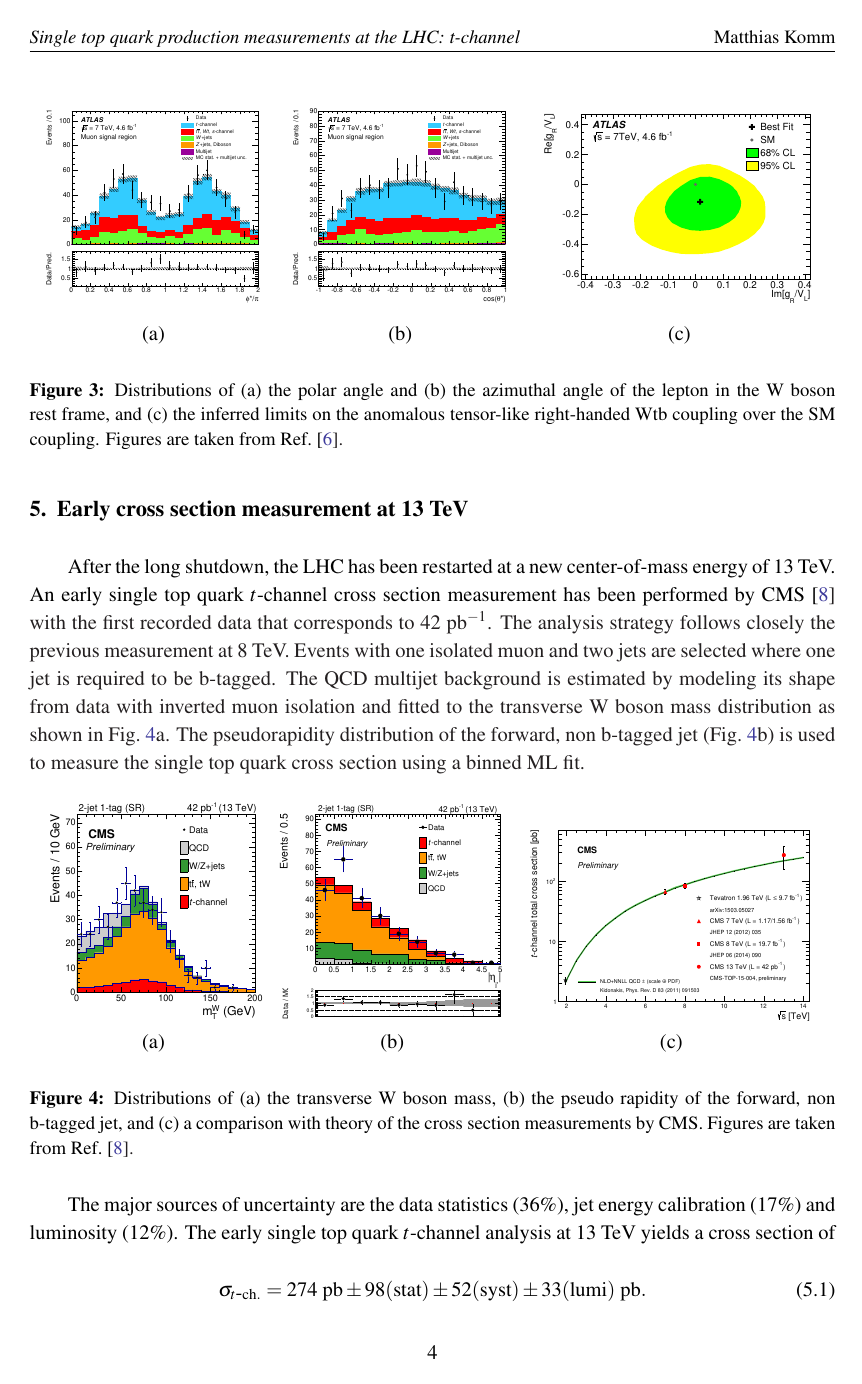
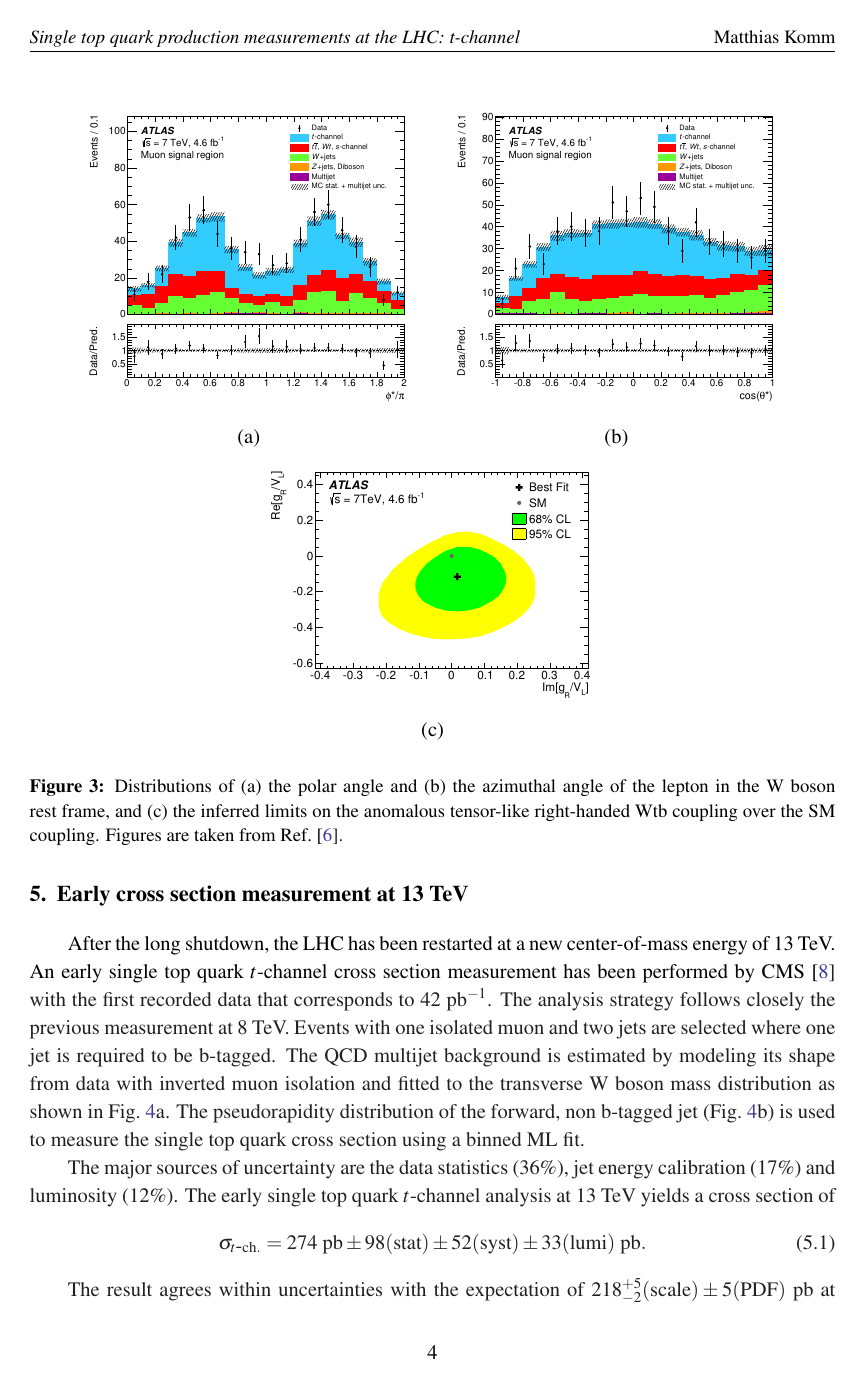
Before and after one commit to matt-komm/TOP2015, a LaTeX document (TOP2015.tex): page 4 of 5 before the commit and page 4 of 6 after it. Compiled offline with pdfLaTeX.

Commit message:
fixes to figures

```diff
--- a/TOP2015.tex
+++ b/TOP2015.tex
@@ -73,9 +76,11 @@ Single top quark events allow to probe the electroweak V-A structure because of
 
 \begin{figure}[htbp]
 \begin{center}
-\parbox[t]{0.3\textwidth}{\centering\includegraphics[width=0.29\textwidth]{atlas_anomcoupl/phi.pdf}\\(a)}
-\parbox[t]{0.3\textwidth}{\centering\includegraphics[width=0.29\textwidth]{atlas_anomcoupl/theta.pdf}\\(b)}
-\parbox[t]{0.38\textwidth}{\centering\includegraphics[width=0.36\textwidth]{atlas_anomcoupl/limits.pdf}\\(c)}
+\parbox[t]{0.45\textwidth}{\centering\includegraphics[width=0.43\textwidth]{atlas_anomcoupl/phi.pdf}}
+\parbox[t]{0.45\textwidth}{\centering\includegraphics[width=0.43\textwidth]{atlas_anomcoupl/theta.pdf}}\\
+\parbox[t]{0.45\textwidth}{\centering (a)}
+\parbox[t]{0.45\textwidth}{\centering (b)}\\\medskip
+\parbox[t]{0.99\textwidth}{\centering\includegraphics[width=0.43\textwidth]{atlas_anomcoupl/limits.pdf}\\(c)}
 \end{center}
 \caption{\label{fig:angles}Distributions of (a)~the polar angle and (b)~the azimuthal angle of the lepton in the W boson rest frame, and (c)~the inferred limits on the anomalous tensor-like right-handed Wtb coupling over the SM coupling. Figures are taken from Ref.~\cite{atlas-anomcoupl}.}
 \end{figure}
@@ -86,9 +91,6 @@ An event-based likelihood is constructed for both angles using an analytical fol
 \section{Early cross section measurement at 13~TeV}
 
 After the long shutdown, the LHC has been restarted at a new center-of-mass energy of 13~TeV. An early single top quark $t$-channel cross section measurement has been performed by CMS~\cite{CMS-PAS-TOP-15-004} with the first recorded data that corresponds to $42~\mathrm{pb}^{-1}$.
-The analysis strategy follows closely the previous measurement at 8~TeV. Events with one isolated muon and two jets are selected where one jet is required to be b-tagged. The QCD multijet background is estimated by modeling its shape from data with inverted muon isolation and fitted to the transverse W boson mass distribution as shown in Fig.~\ref{fig:singletop13}a. The pseudorapidity distribution of the forward, non b-tagged jet (Fig.~\ref{fig:singletop13}b) is used to measure the single top quark cross section using a binned ML fit.
+The analysis strategy follows closely the previous measurement at 8~TeV. Events with one isolated muon and two jets are selected where one jet is required to be b-tagged. The QCD multijet background is estimated by modeling its shape from data with inverted muon isolation and fitted to the transverse W boson mass distribution as shown in Fig.~\ref{fig:singletop13}a. The pseudorapidity distribution of the forward, non b-tagged jet~(Fig.~\ref{fig:singletop13}b) is used to measure the single top quark cross section using a binned ML fit.
 \begin{figure}[htbp]
 \begin{center}
-\parbox[t]{0.29\textwidth}{\centering\includegraphics[width=0.28\textwidth]{cms_xsec13/mtw.pdf}\\(a)}
-\parbox[t]{0.29\textwidth}{\centering\includegraphics[width=0.28\textwidth]{cms_xsec13/mu2j1t.pdf}\\(b)}
-\parbox[t]{0.39\textwidth}{\centering\includegraphics[width=0.35\textwidth]{cms_xsec13/xsec.pdf}\\(c)}
@@ -96,7 +103,7 @@ The analysis strategy follows closely the previous measurement at 8~TeV. Events
 \caption{\label{fig:singletop13}Distributions of (a)~the transverse W boson mass, (b)~the pseudo rapidity of the forward, non b-tagged jet, and (c)~a comparison with theory of the cross section measurements by CMS. Figures are taken from Ref.~\cite{CMS-PAS-TOP-15-004}.}
 \end{figure}
 
-The major sources of uncertainty are the data statistics (36\%), jet energy calibration (17\%) and luminosity (12\%).
+The major sources of uncertainty are the data statistics~(36\%), jet energy calibration~(17\%) and luminosity~(12\%).
 The early single top quark $t$-channel analysis at 13~TeV yields a cross section of
 \begin{equation}
 \sigma_{t\mbox{-}\mathrm{ch.}}=274~\mathrm{pb}\pm98\mathrm{(stat)}\pm52\mathrm{(syst)}\pm33\mathrm{(lumi)}~\mathrm{pb}.
```
Also changed, not shown: TOP2015.tex (26 more changed lines).
